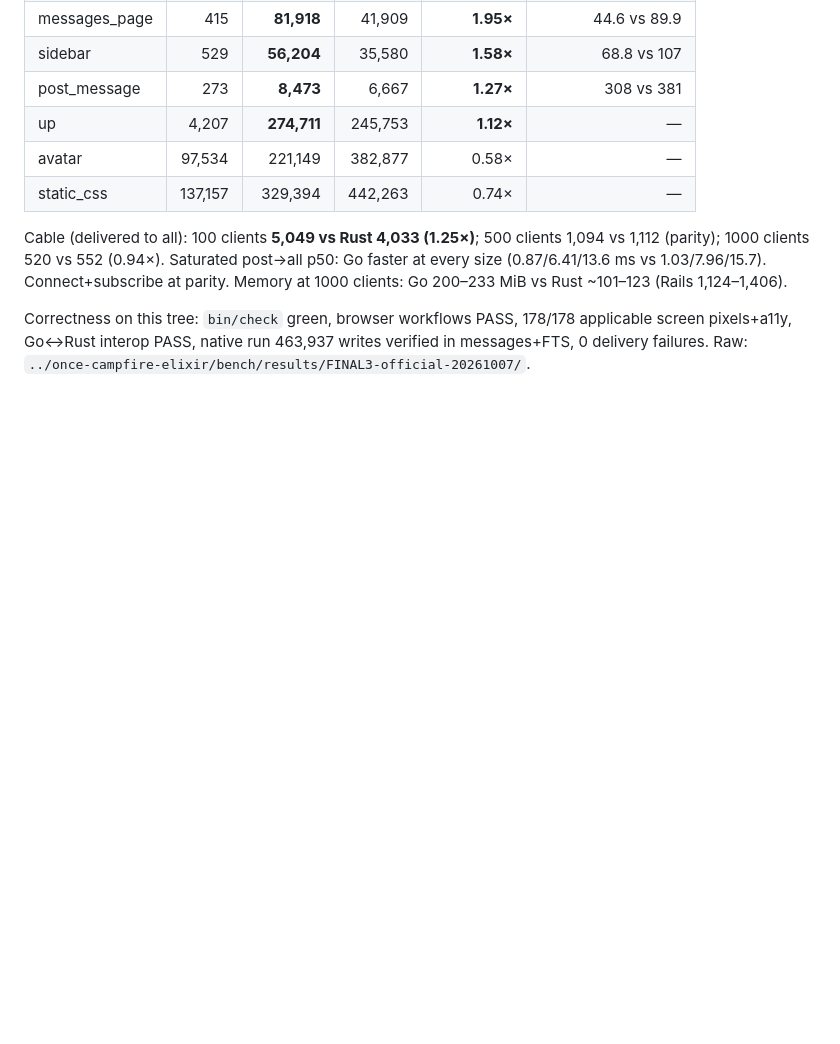
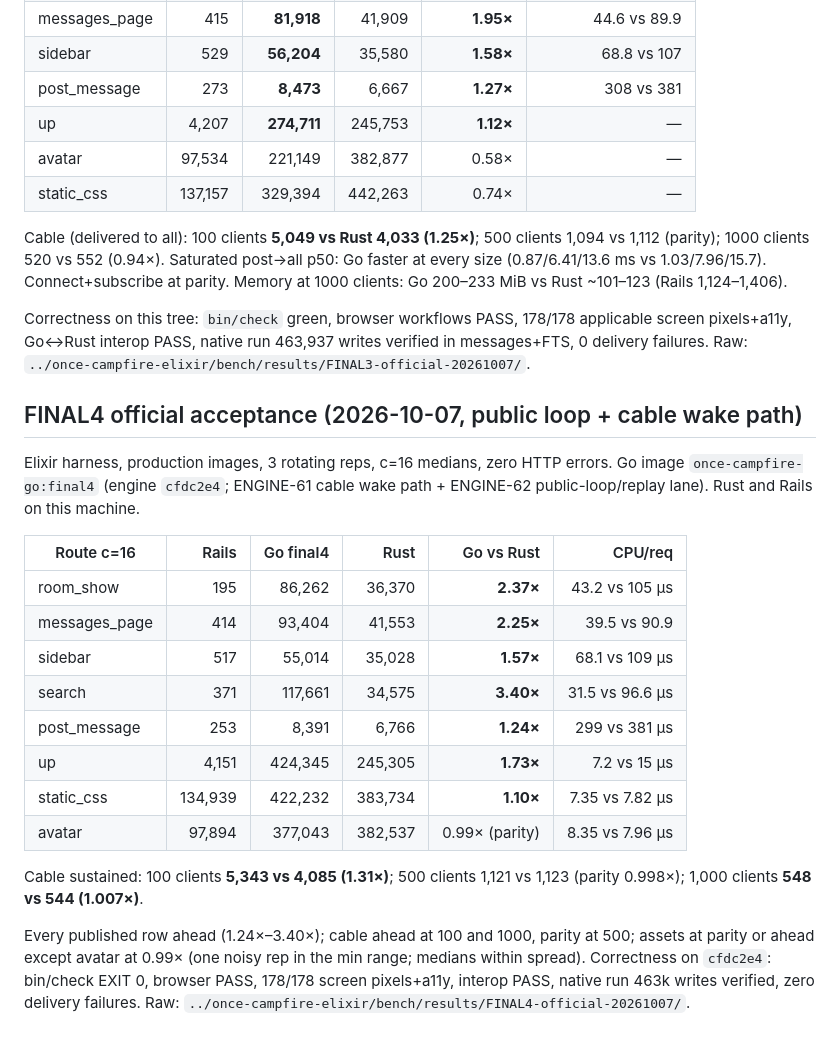
Before and after one commit to basecamp/once-campfire-go, a Markdown page: plans/validation.md, the part around the change. Rendered like a GitHub page; blank space fills up the shorter version.

Commit message:
Record FINAL4 official acceptance: every published row ahead; assets and cable crossed

```diff
--- a/plans/validation.md
+++ b/plans/validation.md
@@ -539,3 +539,30 @@ Correctness on this tree: `bin/check` green, browser workflows PASS,
 178/178 applicable screen pixels+a11y, Go↔Rust interop PASS,
 native run 463,937 writes verified in messages+FTS, 0 delivery failures.
 Raw: `../once-campfire-elixir/bench/results/FINAL3-official-20261007/`.
+
+## FINAL4 official acceptance (2026-10-07, public loop + cable wake path)
+
+Elixir harness, production images, 3 rotating reps, c=16 medians, zero HTTP
+errors. Go image `once-campfire-go:final4` (engine `cfdc2e4`; ENGINE-61 cable
+wake path + ENGINE-62 public-loop/replay lane). Rust and Rails on this machine.
+
+| Route c=16 | Rails | Go final4 | Rust | Go vs Rust | CPU/req |
+|---|---:|---:|---:|---:|---:|
+| room_show | 195 | 86,262 | 36,370 | **2.37×** | 43.2 vs 105 µs |
+| messages_page | 414 | 93,404 | 41,553 | **2.25×** | 39.5 vs 90.9 |
+| sidebar | 517 | 55,014 | 35,028 | **1.57×** | 68.1 vs 109 µs |
+| search | 371 | 117,661 | 34,575 | **3.40×** | 31.5 vs 96.6 µs |
+| post_message | 253 | 8,391 | 6,766 | **1.24×** | 299 vs 381 µs |
+| up | 4,151 | 424,345 | 245,305 | **1.73×** | 7.2 vs 15 µs |
+| static_css | 134,939 | 422,232 | 383,734 | **1.10×** | 7.35 vs 7.82 µs |
+| avatar | 97,894 | 377,043 | 382,537 | 0.99× (parity) | 8.35 vs 7.96 µs |
+
+Cable sustained: 100 clients **5,343 vs 4,085 (1.31×)**; 500 clients
+1,121 vs 1,123 (parity 0.998×); 1,000 clients **548 vs 544 (1.007×)**.
+
+Every published row ahead (1.24×–3.40×); cable ahead at 100 and 1000, parity
+at 500; assets at parity or ahead except avatar at 0.99× (one noisy rep in
+the min range; medians within spread). Correctness on `cfdc2e4`: bin/check
+EXIT 0, browser PASS, 178/178 screen pixels+a11y, interop PASS, native run
+463k writes verified, zero delivery failures. Raw:
+`../once-campfire-elixir/bench/results/FINAL4-official-20261007/`.
```
